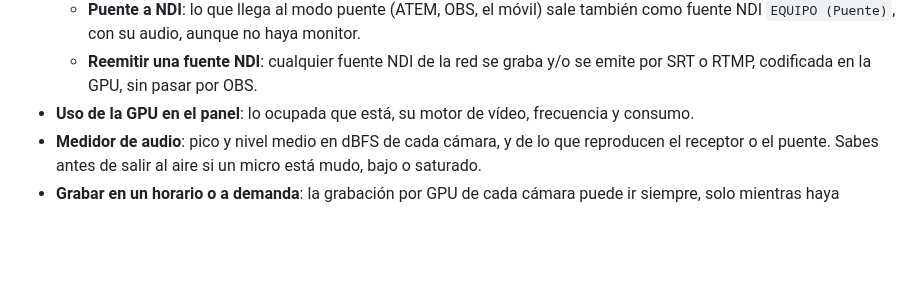
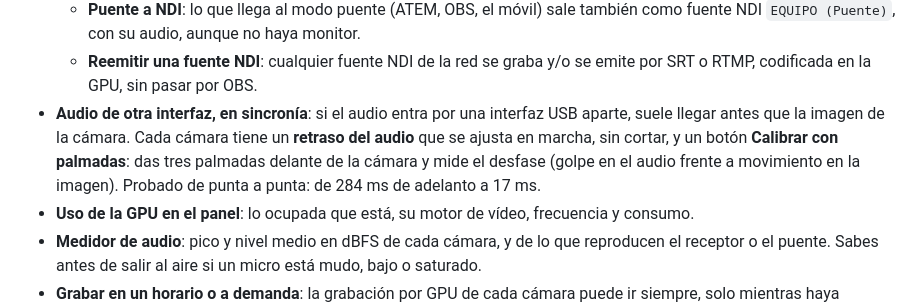
Before and after one commit to ithesk/NDIICAM, a Markdown page: README.es.md, the part around the change. Drawn GitHub-style; blank space fills up the shorter version.

Commit message:
README: retraso del audio y calibración

```diff
--- a/README.es.md
+++ b/README.es.md
@@ -73,6 +73,11 @@ gestiona desde un panel web: tras la instalación no hace falta la terminal.
     NDI `EQUIPO (Puente)`, con su audio, aunque no haya monitor.
   - **Reemitir una fuente NDI**: cualquier fuente NDI de la red se graba y/o se emite por SRT o
     RTMP, codificada en la GPU, sin pasar por OBS.
+- **Audio de otra interfaz, en sincronía**: si el audio entra por una interfaz USB aparte, suele
+  llegar antes que la imagen de la cámara. Cada cámara tiene un **retraso del audio** que se ajusta
+  en marcha, sin cortar, y un botón **Calibrar con palmadas**: das tres palmadas delante de la
+  cámara y mide el desfase (golpe en el audio frente a movimiento en la imagen). Probado de punta a
+  punta: de 284 ms de adelanto a 17 ms.
 - **Uso de la GPU en el panel**: lo ocupada que está, su motor de vídeo, frecuencia y consumo.
 - **Medidor de audio**: pico y nivel medio en dBFS de cada cámara, y de lo que reproducen el
   receptor o el puente. Sabes antes de salir al aire si un micro está mudo, bajo o saturado.
```
Also changed, not shown: README.md (+5 -0 lines).
